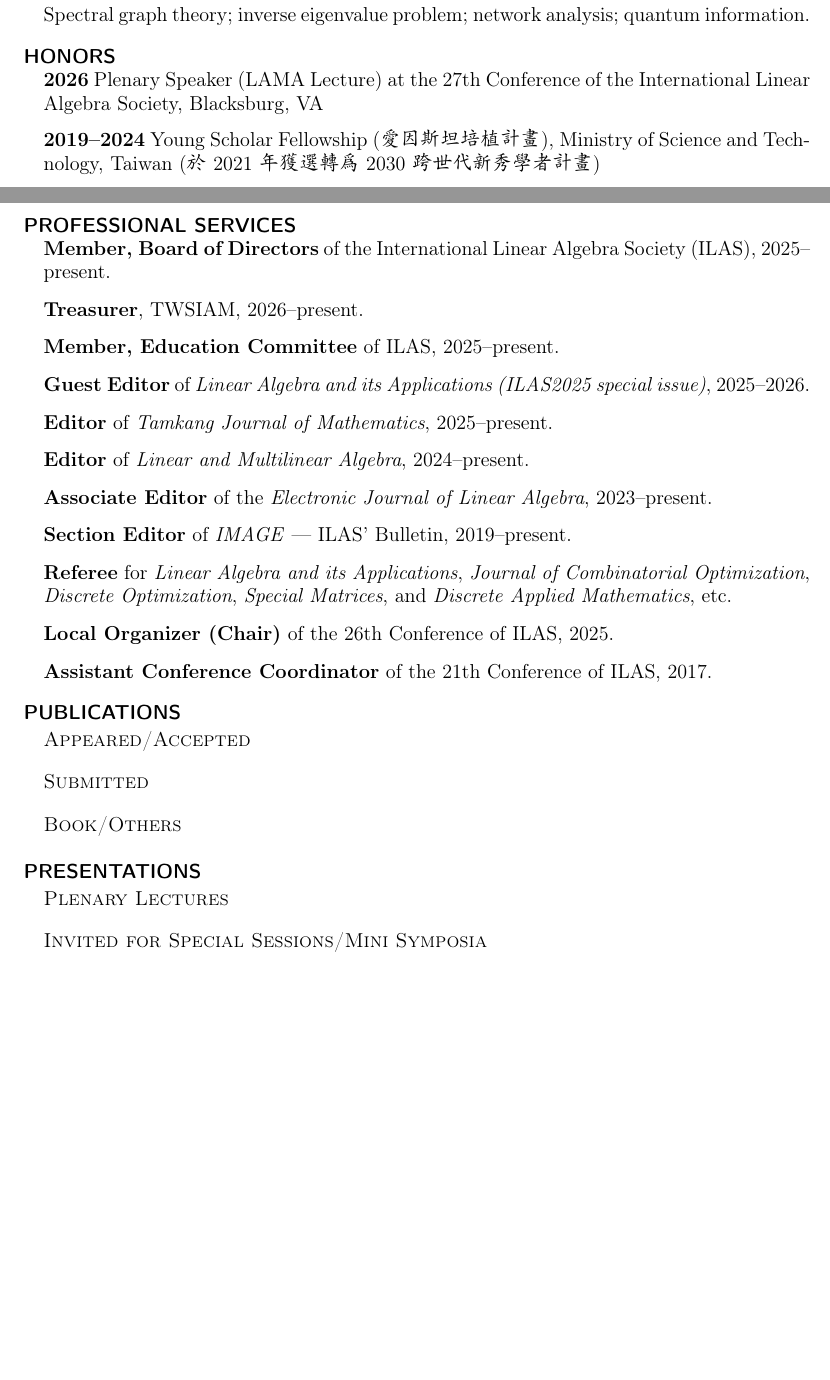
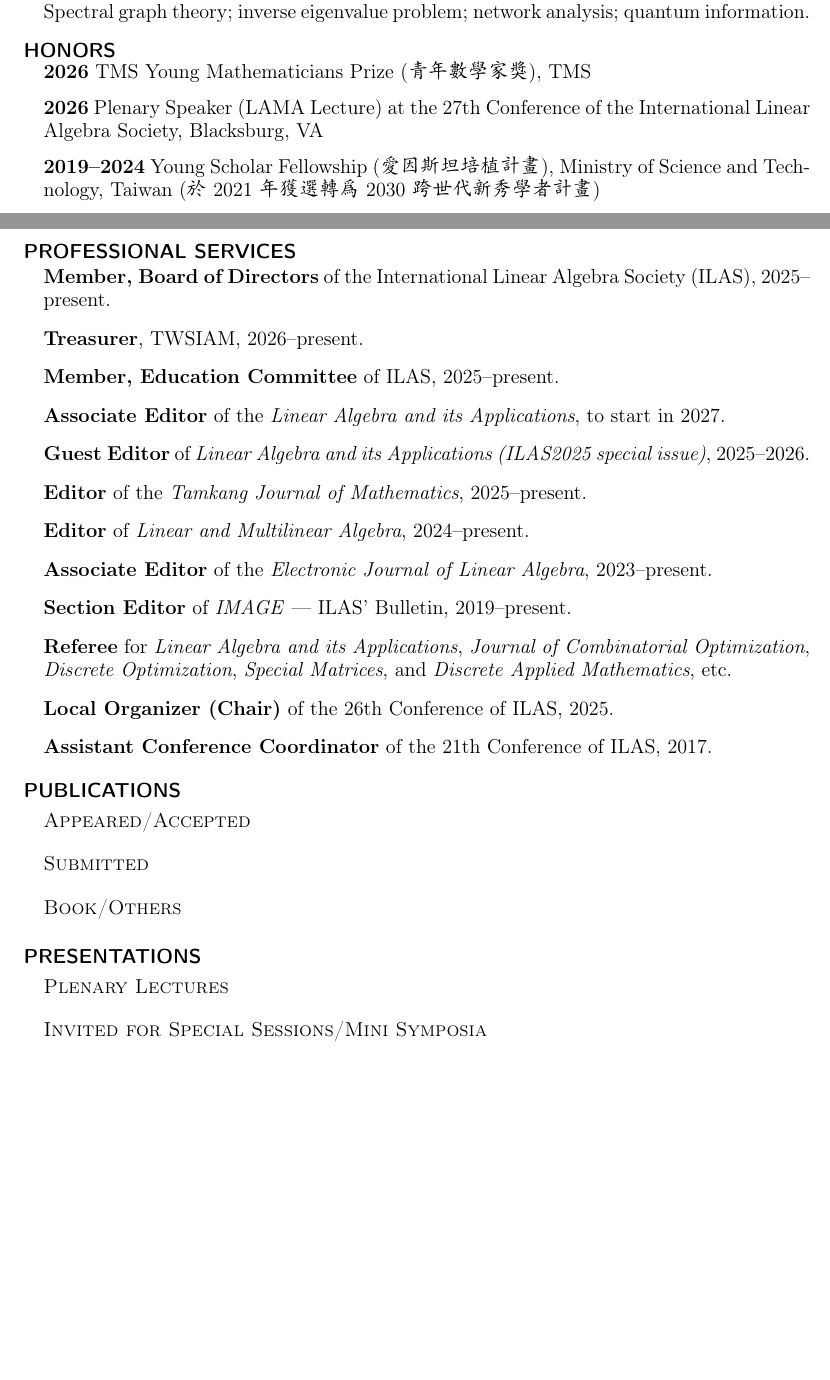
Before and after one commit to jephianlin/JLaTeX, a LaTeX CV (makecv/active-CV.tex): two parts of pages 1 and 2 of 2 before the commit and two parts of pages 1 and 2 of 3 after it, joined at a grey line, cut so that both start at the same text, the shorter picture padded with empty space. Compiled offline with pdfLaTeX.

Commit message:
add TMS Young Mathematicians Prize, LAA associate editor, ICGTC2026 talk

```diff
--- a/makecv/active-CV.tex
+++ b/makecv/active-CV.tex
@@ -107,6 +107,7 @@ Hsinchu 300093, Taiwan
 \heading{HONORS}
 
 \begin{nobulletlist}
+\item \textbf{2026} TMS Young Mathematicians Prize (\CJKEN{青年數學家獎}), TMS
 \item \textbf{2026} Plenary Speaker (LAMA Lecture) at the 27th Conference of the International Linear Algebra Society, Blacksburg, VA
 \item \textbf{2019--2024} Young Scholar Fellowship (\CJKEN{愛因斯坦培植計畫}), Ministry of Science and Technology, Taiwan (\CJKEN{於 2021 年獲選轉為 2030 跨世代新秀學者計畫})
 \item \textbf{2022} LAA Early Career Speaker at the 24th Conference of the International Linear Algebra Society, Galway, Ireland
@@ -131,8 +132,9 @@ Hsinchu 300093, Taiwan
 \item \textbf{Member, Board of Directors} of the International Linear Algebra Society (ILAS), 2025--present.
 \begin{longcv}\item \textbf{Treasurer}, TWSIAM, 2026--present.\end{longcv}
 \begin{longcv}\item \textbf{Member, Education Committee} of ILAS, 2025--present.\end{longcv}
-\item \textbf{Guest Editor} of \emph{Linear Algebra and its Applications (ILAS2025 special issue)}, 2025--2026.
-\begin{longcv}\item \textbf{Editor} of \emph{Tamkang Journal of Mathematics}, 2025--present.\end{longcv}
+\item \textbf{Associate Editor} of the \emph{Linear Algebra and its Applications}, to start in 2027.
+\begin{longcv}\item \textbf{Guest Editor} of \emph{Linear Algebra and its Applications (ILAS2025 special issue)}, 2025--2026.\end{longcv}
+\begin{longcv}\item \textbf{Editor} of the \emph{Tamkang Journal of Mathematics}, 2025--present.\end{longcv}
 \item \textbf{Editor} of \emph{Linear and Multilinear Algebra}, 2024--present.
 \item \textbf{Associate Editor} of the \emph{Electronic Journal of Linear Algebra}, 2023--present.
 \begin{longcv}\item \textbf{Section Editor} of \emph{IMAGE} --- ILAS' Bulletin, 2019--present.\end{longcv}
@@ -266,7 +268,7 @@ Zoc, loopEGR, sieving, GJ14, FCnumbers}
 
 \begingroup
 \begin{bibunit}[unsrt]
-\nocite{ILAS2026-P, ICDM2025, AIM2017talk}
+\nocite{ICGTC2026, ILAS2026-P, ICDM2025, AIM2017talk}
 \putbib[./JLaTeX/JepTalks]
 \end{bibunit}
 \endgroup
@@ -301,8 +303,8 @@ JMM2023,  ILAS2022,
 JMM2022, SIAMALA2021, CanaDAM2021,
 JMM2021, ILAS2019,
 SIAMDM2018,
-JMM2018, CP2017, ILAS2017, AMSMinneapolis2016,
-ILAS2016, AMSFargo2016, Boca2016, ILAS2014}
+JMM2018, CP2017, ILAS2017,
+ILAS2016, Boca2016, ILAS2014}
 \end{shortcv}
 
 \putbib[./JLaTeX/JepTalks]
```
Also changed, not shown: JepTalks.bib (+6 -0 lines), JepTalks.bbl, makecv/active-CV.tex (2 more changed lines).
